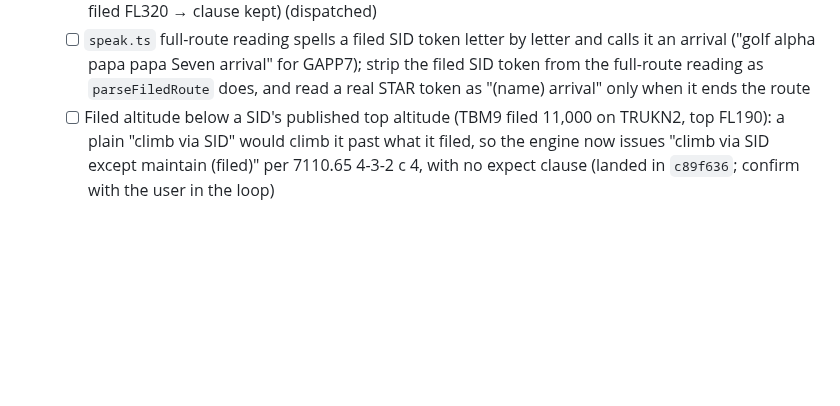
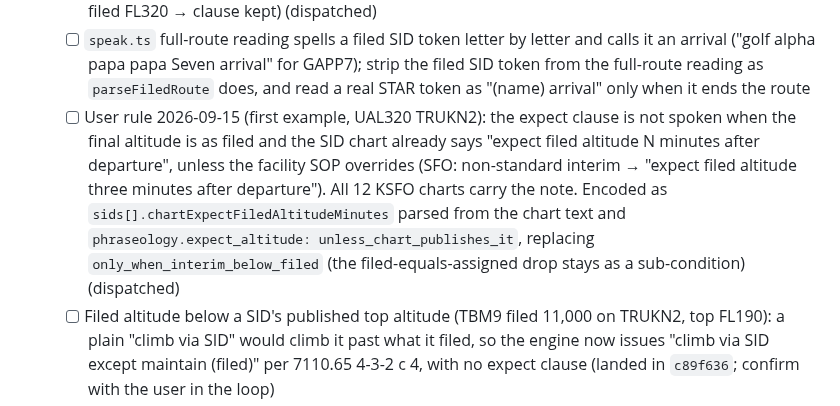
Before and after one commit to leftos/craft-tester, a Markdown page: docs/plans/MAIN.md, the part around the change. Drawn GitHub-style; blank space fills up the shorter version.

Commit message:
docs: chart expect note rule from the first validated example
Co-Authored-By: Claude Fable 5.1 <noreply@anthropic.com>

```diff
--- a/docs/plans/MAIN.md
+++ b/docs/plans/MAIN.md
@@ -25,6 +25,7 @@ Entry point for anyone continuing this work. Detailed design, data facts, and ra
   - [x] B. User decision 2026-09-15: SOP wins, GAPP# off the 28s. SNTNA# is not an option for "SFO4 RBL" because RBL is not a SNTNA2 transition; issuing it would need a route amendment, which is amendment mode. The Phraseology 3 sheet ("routes correct") files SFO4 for this heavy; raise with the trainer if the loop shows the sheet meant SFO# (dispatched)
   - [x] C. User decision 2026-09-15: drop the expect clause when the filed altitude equals the assigned one: `phraseology.expect_altitude: only_when_interim_below_filed`. The engine's first reading of that mode dropped the clause on every plain "climb via SID" (no interim to compare); corrected so a plain climb-via compares the filed altitude with the SID's published top altitude (TRUKN2 FL190, filed FL320 → clause kept) (dispatched)
   - [ ] `speak.ts` full-route reading spells a filed SID token letter by letter and calls it an arrival ("golf alpha papa papa Seven arrival" for GAPP7); strip the filed SID token from the full-route reading as `parseFiledRoute` does, and read a real STAR token as "(name) arrival" only when it ends the route
+  - [ ] User rule 2026-09-15 (first example, UAL320 TRUKN2): the expect clause is not spoken when the final altitude is as filed and the SID chart already says "expect filed altitude N minutes after departure", unless the facility SOP overrides (SFO: non-standard interim → "expect filed altitude three minutes after departure"). All 12 KSFO charts carry the note. Encoded as `sids[].chartExpectFiledAltitudeMinutes` parsed from the chart text and `phraseology.expect_altitude: unless_chart_publishes_it`, replacing `only_when_interim_below_filed` (the filed-equals-assigned drop stays as a sub-condition) (dispatched)
   - [ ] Filed altitude below a SID's published top altitude (TBM9 filed 11,000 on TRUKN2, top FL190): a plain "climb via SID" would climb it past what it filed, so the engine now issues "climb via SID except maintain (filed)" per 7110.65 4-3-2 c 4, with no expect clause (landed in `c89f636`; confirm with the user in the loop)
   - [ ] SFO5 off the 01s: the override says the 01 side has a crossing restriction (SFO 6 DME at or above 3,000), so the engine says "climb via SID except maintain"; the 28 side has none, so "maintain". Confirm with the user on the first worksheet example
   - [x] Worksheet import picks the departure runway from `direction_runway_preference` by the filed exit fix's gate (23 northbound 28/01 plans moved 01L → 01R; UAL320 now resolves to TRUKN2 DEDHD transition, climb via SID)
```
